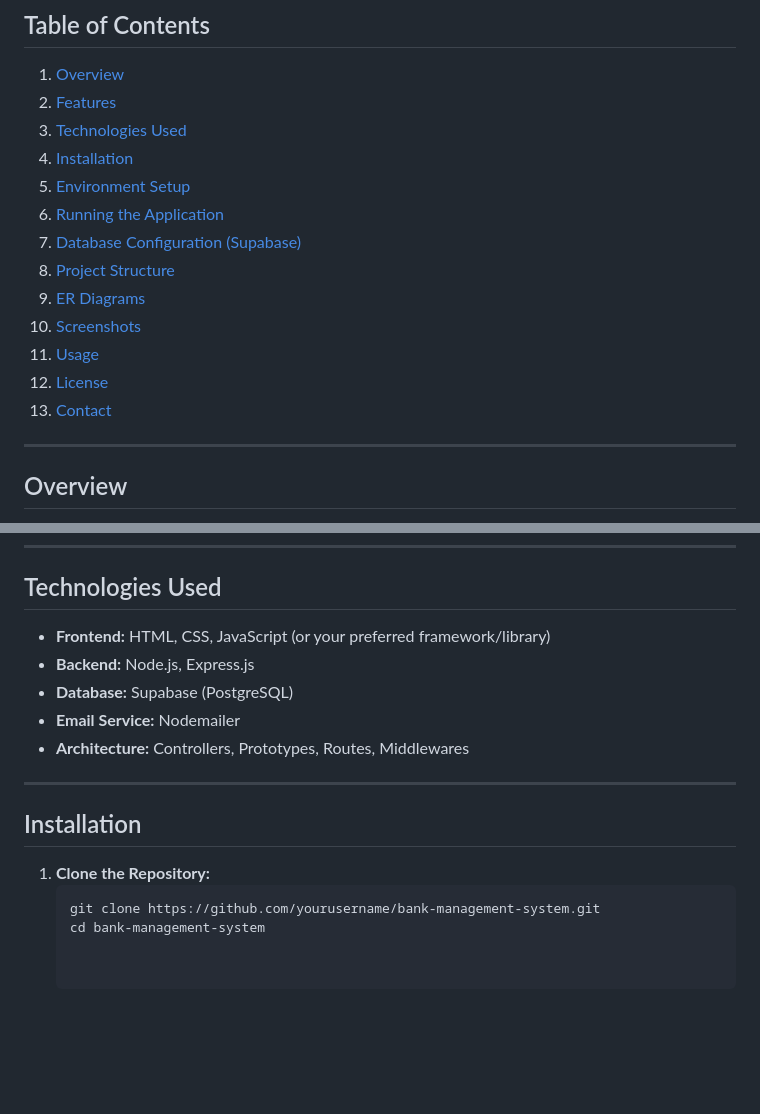
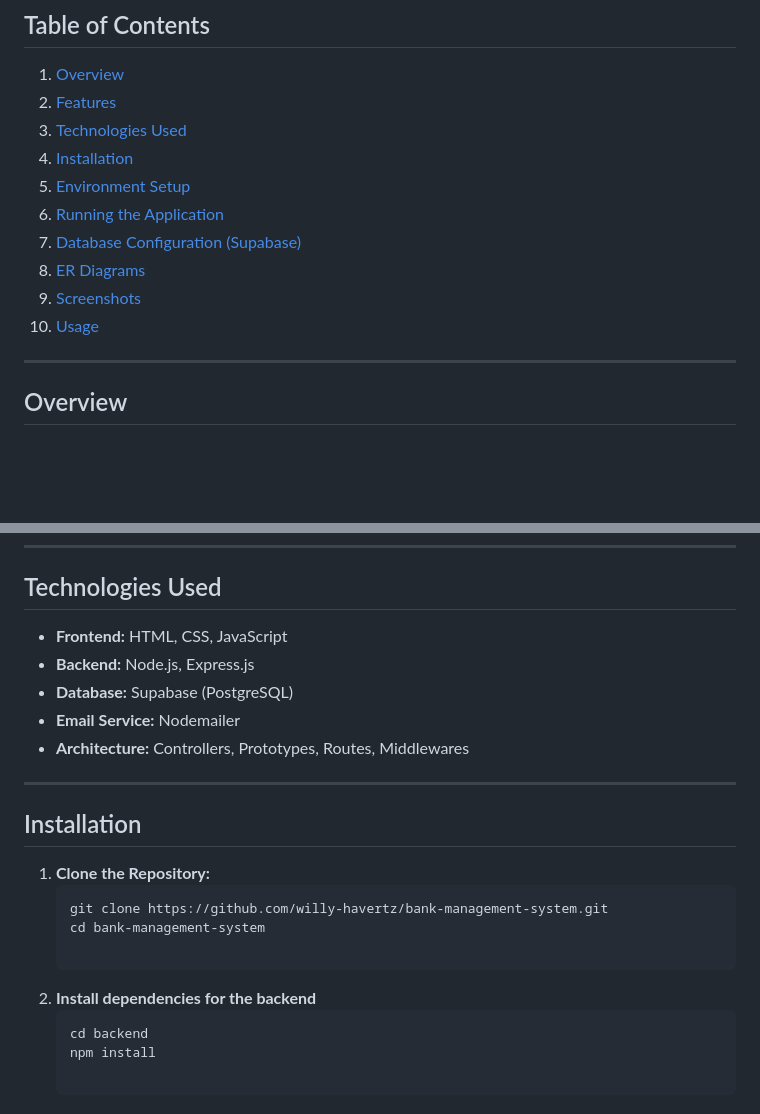
Before and after one commit to willy-havertz/bank-management-system, a Markdown page: README.md, 2 parts joined by grey strips. Drawn GitHub-style; blank space fills up the shorter version.

````diff
--- a/README.md
+++ b/README.md
@@ -13,12 +13,9 @@ The Bank Management System is a full-stack application designed to manage bankin
 5. [Environment Setup](#environment-setup)
 6. [Running the Application](#running-the-application)
 7. [Database Configuration (Supabase)](#database-configuration-supabase)
-8. [Project Structure](#project-structure)
-9. [ER Diagrams](#er-diagrams)
-10. [Screenshots](#screenshots)
-11. [Usage](#usage)
-12. [License](#license)
-13. [Contact](#contact)
+8. [ER Diagrams](#er-diagrams)
+9. [Screenshots](#screenshots)
+10. [Usage](#usage)
 
 ---
 
@@ -41,7 +38,7 @@ The Bank Management System is built to streamline banking operations by integrat
 
 ## Technologies Used
 
-- **Frontend:** HTML, CSS, JavaScript (or your preferred framework/library)
+- **Frontend:** HTML, CSS, JavaScript
 - **Backend:** Node.js, Express.js
 - **Database:** Supabase (PostgreSQL)
 - **Email Service:** Nodemailer
@@ -53,7 +50,11 @@ The Bank Management System is built to streamline banking operations by integrat
 
 1. **Clone the Repository:**
    ```bash
-   git clone https://github.com/yourusername/bank-management-system.git
+   git clone https://github.com/willy-havertz/bank-management-system.git
    cd bank-management-system
 
+2. **Install dependencies for the backend**
+   ```bash
+   cd backend
+   npm install
 
````
Also changed, not shown: other parts of README.md (+80 -2 lines).
